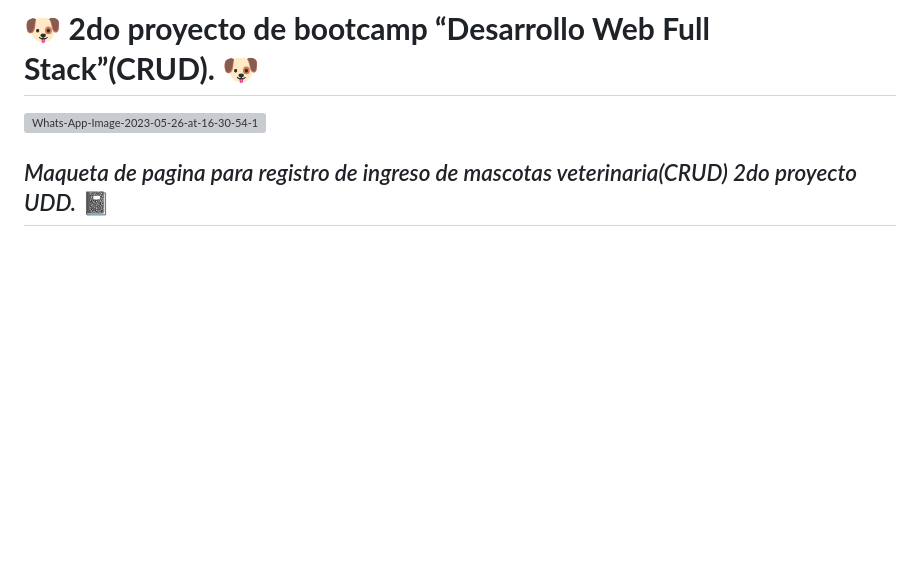
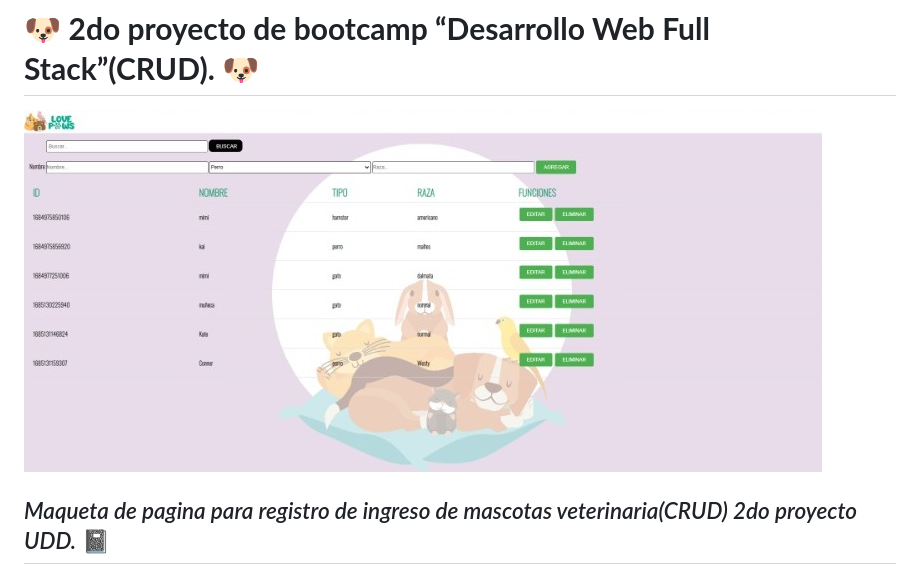
Before and after one commit to NinaLizbeth/Proyecto-CRUD, a Markdown page: README.md, the part around the change. Drawn GitHub-style; pictures changed too: crud.jpeg (added); blank space fills up the shorter version; grey boxes are pictures that could not be loaded.

```diff
--- a/README.md
+++ b/README.md
@@ -1,7 +1,8 @@
 # Proyecto-CRUD
 
 #  🐶 **2do proyecto de bootcamp “Desarrollo Web Full Stack”(CRUD).** 🐶
-![Whats-App-Image-2023-05-26-at-16-30-54-1.jpg](https://postimg.cc/9Dh4y9mc)
+![github](crud.jpeg)
+
 
 ## *Maqueta de pagina para registro de ingreso de mascotas veterinaria(CRUD) 2do proyecto UDD.* :notebook:
 ---
```
